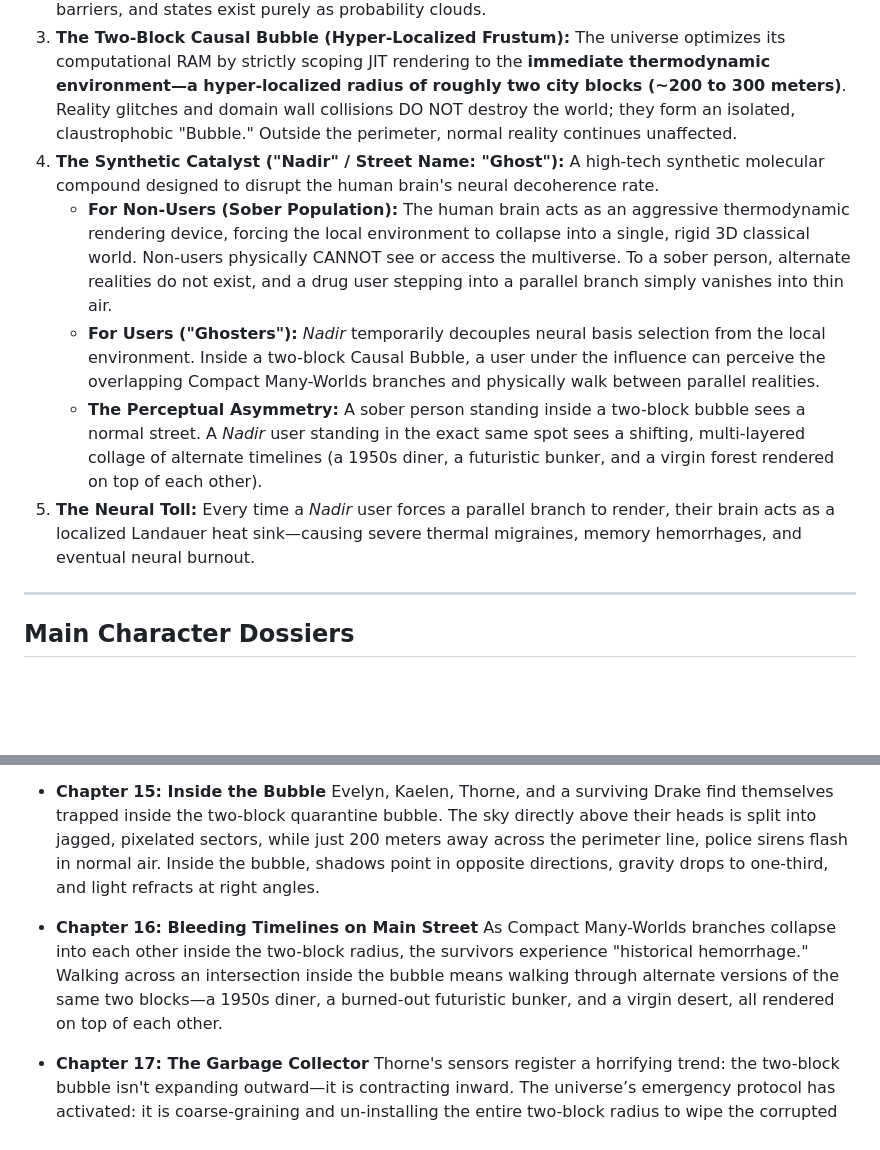
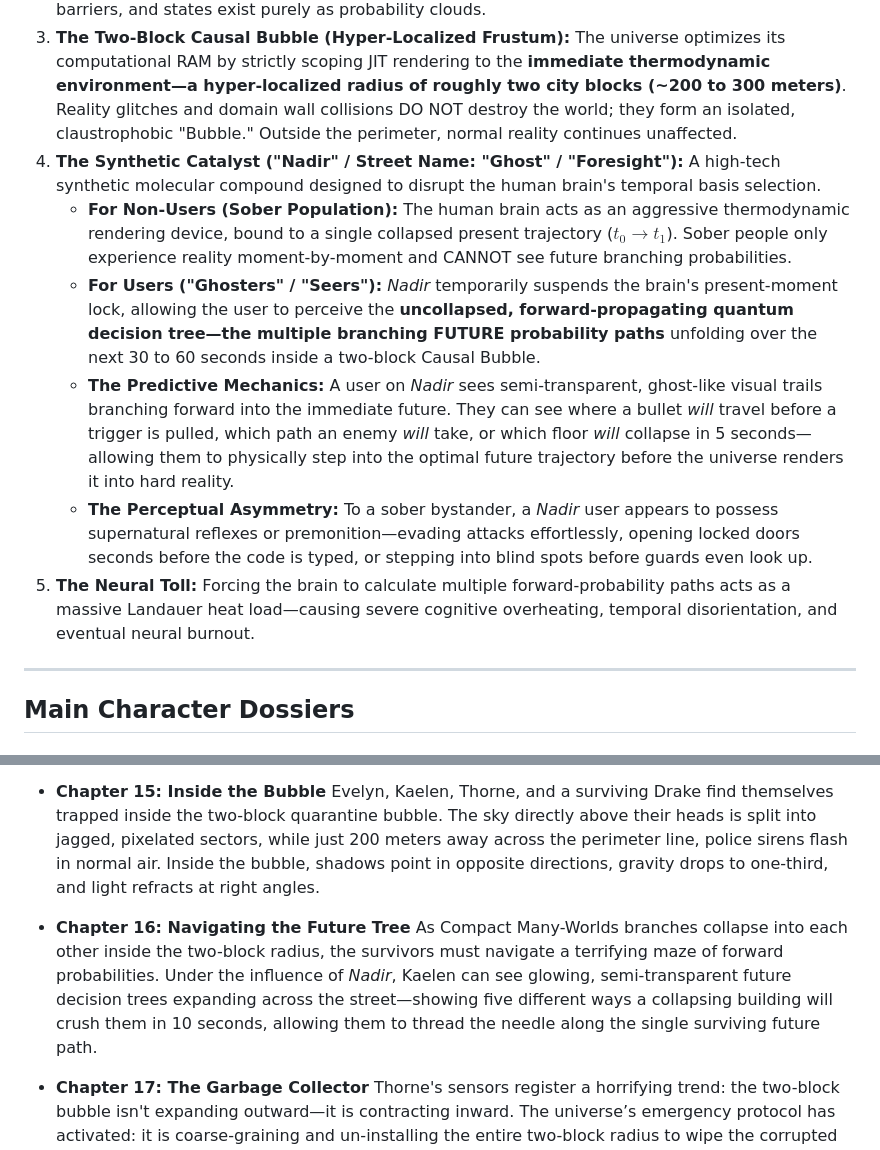
Before and after one commit to rayrrr21/Structure-of-Reality, a Markdown page: The_Render_Engine_Novel_Outline.md, 2 parts joined by grey strips. Rendered like a GitHub page; blank space fills up the shorter version.

Commit message:
Updated Nadir drug mechanic: Future probability paths instead of past histories

```diff
--- a/The_Render_Engine_Novel_Outline.md
+++ b/The_Render_Engine_Novel_Outline.md
@@ -17,11 +17,12 @@ When a theoretical physicist and a cryogenic engineer detect the microscopic hea
 1. **The Landauer Toll:** Every time a quantum superposition collapses into a definite classical state, the environment MUST dissipate a minimum heat signature of $Q \ge k_B T \ln 2$ Joules per bit. Observation is a thermodynamic transaction.
 2. **The Shadow State (Unrendered Space):** Objects isolated from environmental interaction remain in an unrendered state of quantum limbo. In this state, matter can phase through physical barriers, and states exist purely as probability clouds.
 3. **The Two-Block Causal Bubble (Hyper-Localized Frustum):** The universe optimizes its computational RAM by strictly scoping JIT rendering to the **immediate thermodynamic environment—a hyper-localized radius of roughly two city blocks (~200 to 300 meters)**. Reality glitches and domain wall collisions DO NOT destroy the world; they form an isolated, claustrophobic "Bubble." Outside the perimeter, normal reality continues unaffected.
-4. **The Synthetic Catalyst ("Nadir" / Street Name: "Ghost"):** A high-tech synthetic molecular compound designed to disrupt the human brain's neural decoherence rate.
-   * **For Non-Users (Sober Population):** The human brain acts as an aggressive thermodynamic rendering device, forcing the local environment to collapse into a single, rigid 3D classical world. Non-users physically CANNOT see or access the multiverse. To a sober person, alternate realities do not exist, and a drug user stepping into a parallel branch simply vanishes into thin air.
-   * **For Users ("Ghosters"):** *Nadir* temporarily decouples neural basis selection from the local environment. Inside a two-block Causal Bubble, a user under the influence can perceive the overlapping Compact Many-Worlds branches and physically walk between parallel realities.
-   * **The Perceptual Asymmetry:** A sober person standing inside a two-block bubble sees a normal street. A *Nadir* user standing in the exact same spot sees a shifting, multi-layered collage of alternate timelines (a 1950s diner, a futuristic bunker, and a virgin forest rendered on top of each other).
-5. **The Neural Toll:** Every time a *Nadir* user forces a parallel branch to render, their brain acts as a localized Landauer heat sink—causing severe thermal migraines, memory hemorrhages, and eventual neural burnout.
+4. **The Synthetic Catalyst ("Nadir" / Street Name: "Ghost" / "Foresight"):** A high-tech synthetic molecular compound designed to disrupt the human brain's temporal basis selection.
+   * **For Non-Users (Sober Population):** The human brain acts as an aggressive thermodynamic rendering device, bound to a single collapsed present trajectory ($t_0 \to t_1$). Sober people only experience reality moment-by-moment and CANNOT see future branching probabilities.
+   * **For Users ("Ghosters" / "Seers"):** *Nadir* temporarily suspends the brain's present-moment lock, allowing the user to perceive the **uncollapsed, forward-propagating quantum decision tree—the multiple branching FUTURE probability paths** unfolding over the next 30 to 60 seconds inside a two-block Causal Bubble.
+   * **The Predictive Mechanics:** A user on *Nadir* sees semi-transparent, ghost-like visual trails branching forward into the immediate future. They can see where a bullet *will* travel before a trigger is pulled, which path an enemy *will* take, or which floor *will* collapse in 5 seconds—allowing them to physically step into the optimal future trajectory before the universe renders it into hard reality.
+   * **The Perceptual Asymmetry:** To a sober bystander, a *Nadir* user appears to possess supernatural reflexes or premonition—evading attacks effortlessly, opening locked doors seconds before the code is typed, or stepping into blind spots before guards even look up.
+5. **The Neural Toll:** Forcing the brain to calculate multiple forward-probability paths acts as a massive Landauer heat load—causing severe cognitive overheating, temporal disorientation, and eventual neural burnout.
 
 ---
 
@@ -115,8 +116,8 @@ When a theoretical physicist and a cryogenic engineer detect the microscopic hea
 * **Chapter 15: Inside the Bubble**
   Evelyn, Kaelen, Thorne, and a surviving Drake find themselves trapped inside the two-block quarantine bubble. The sky directly above their heads is split into jagged, pixelated sectors, while just 200 meters away across the perimeter line, police sirens flash in normal air. Inside the bubble, shadows point in opposite directions, gravity drops to one-third, and light refracts at right angles.
 
-* **Chapter 16: Bleeding Timelines on Main Street**
-  As Compact Many-Worlds branches collapse into each other inside the two-block radius, the survivors experience "historical hemorrhage." Walking across an intersection inside the bubble means walking through alternate versions of the same two blocks—a 1950s diner, a burned-out futuristic bunker, and a virgin desert, all rendered on top of each other.
+* **Chapter 16: Navigating the Future Tree**
+  As Compact Many-Worlds branches collapse into each other inside the two-block radius, the survivors must navigate a terrifying maze of forward probabilities. Under the influence of *Nadir*, Kaelen can see glowing, semi-transparent future decision trees expanding across the street—showing five different ways a collapsing building will crush them in 10 seconds, allowing them to thread the needle along the single surviving future path.
 
 * **Chapter 17: The Garbage Collector**
   Thorne's sensors register a horrifying trend: the two-block bubble isn't expanding outward—it is contracting inward. The universe’s emergency protocol has activated: it is coarse-graining and un-installing the entire two-block radius to wipe the corrupted memory sector from the causal diamond.
```
